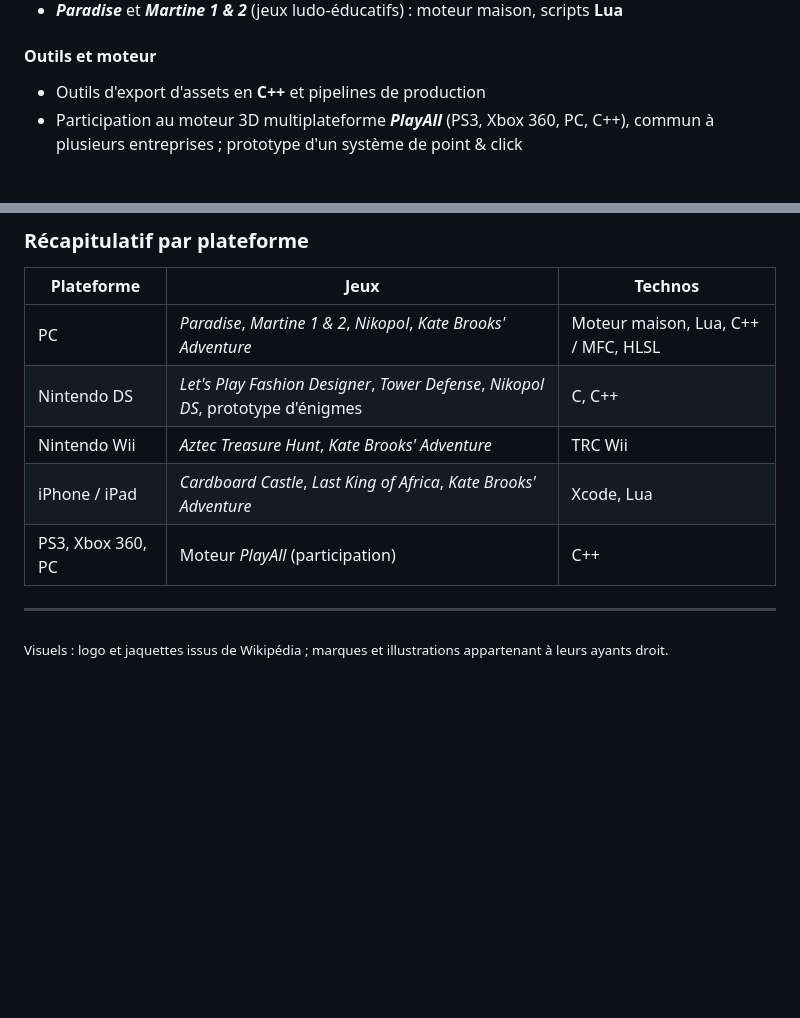
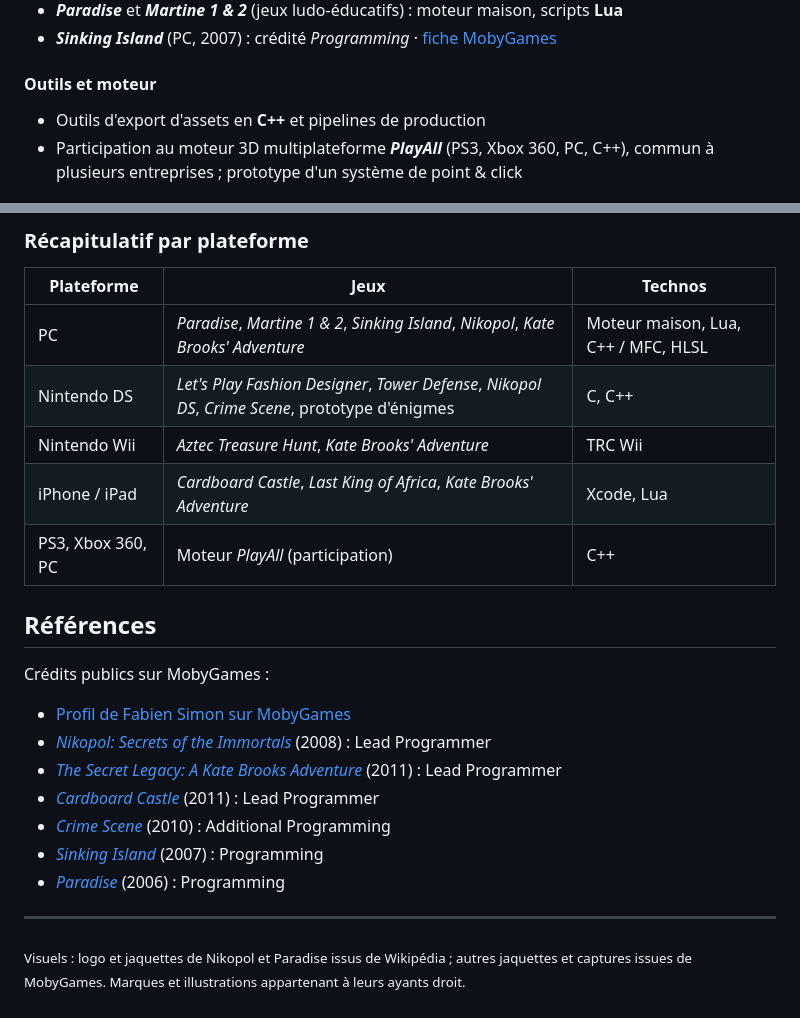
Before and after one commit to fsimonpro/fsimonpro, a Markdown page: portfolio/fr.md, 2 parts joined by grey strips. Drawn GitHub-style; blank space fills up the shorter version.

Commit message:
Portfolio: MobyGames visuals, credits and references; add Sinking Island and Crime Scene

```diff
--- a/portfolio/fr.md
+++ b/portfolio/fr.md
@@ -100,4 +125,5 @@ flowchart LR
 - ***Paradise*** et ***Martine 1 & 2*** (jeux ludo-éducatifs) : moteur maison, scripts **Lua**
+- ***Sinking Island*** (PC, 2007) : crédité *Programming* · [fiche MobyGames](https://www.mobygames.com/game/30685/sinking-island/)
 
 #### Outils et moteur
 - Outils d'export d'assets en **C++** et pipelines de production
@@ -112,11 +140,21 @@ flowchart LR
 ### Récapitulatif par plateforme
 | Plateforme | Jeux | Technos |
 |---|---|---|
-| PC | *Paradise*, *Martine 1 & 2*, *Nikopol*, *Kate Brooks' Adventure* | Moteur maison, Lua, C++ / MFC, HLSL |
-| Nintendo DS | *Let's Play Fashion Designer*, *Tower Defense*, *Nikopol DS*, prototype d'énigmes | C, C++ |
+| PC | *Paradise*, *Martine 1 & 2*, *Sinking Island*, *Nikopol*, *Kate Brooks' Adventure* | Moteur maison, Lua, C++ / MFC, HLSL |
+| Nintendo DS | *Let's Play Fashion Designer*, *Tower Defense*, *Nikopol DS*, *Crime Scene*, prototype d'énigmes | C, C++ |
 | Nintendo Wii | *Aztec Treasure Hunt*, *Kate Brooks' Adventure* | TRC Wii |
 | iPhone / iPad | *Cardboard Castle*, *Last King of Africa*, *Kate Brooks' Adventure* | Xcode, Lua |
 | PS3, Xbox 360, PC | Moteur *PlayAll* (participation) | C++ |
 
+## Références
+Crédits publics sur MobyGames :
+- [Profil de Fabien Simon sur MobyGames](https://www.mobygames.com/person/759004/fabien-simon/)
+- [*Nikopol: Secrets of the Immortals*](https://www.mobygames.com/game/36518/nikopol-secrets-of-the-immortals/) (2008) : Lead Programmer
+- [*The Secret Legacy: A Kate Brooks Adventure*](https://www.mobygames.com/game/253218/the-secret-legacy-a-kate-brooks-adventure/) (2011) : Lead Programmer
+- [*Cardboard Castle*](https://www.mobygames.com/game/55729/cardboard-castle/) (2011) : Lead Programmer
+- [*Crime Scene*](https://www.mobygames.com/game/69016/crime-scene/) (2010) : Additional Programming
+- [*Sinking Island*](https://www.mobygames.com/game/30685/sinking-island/) (2007) : Programming
+- [*Paradise*](https://www.mobygames.com/game/22233/paradise/) (2006) : Programming
+
 ---
-<sub>Visuels : logo et jaquettes issus de Wikipédia ; marques et illustrations appartenant à leurs ayants droit.</sub>
+<sub>Visuels : logo et jaquettes de Nikopol et Paradise issus de Wikipédia ; autres jaquettes et captures issues de MobyGames. Marques et illustrations appartenant à leurs ayants droit.</sub>
```
Also changed, not shown: other parts of portfolio/fr.md (+29 -2 lines), portfolio/en.md (+43 -5 lines), assets/whitebirds/cardboard-castle.jpg (added), assets/whitebirds/nikopol-screen.jpg (added), assets/whitebirds/paradise-screen.jpg (added), 3 other files.
